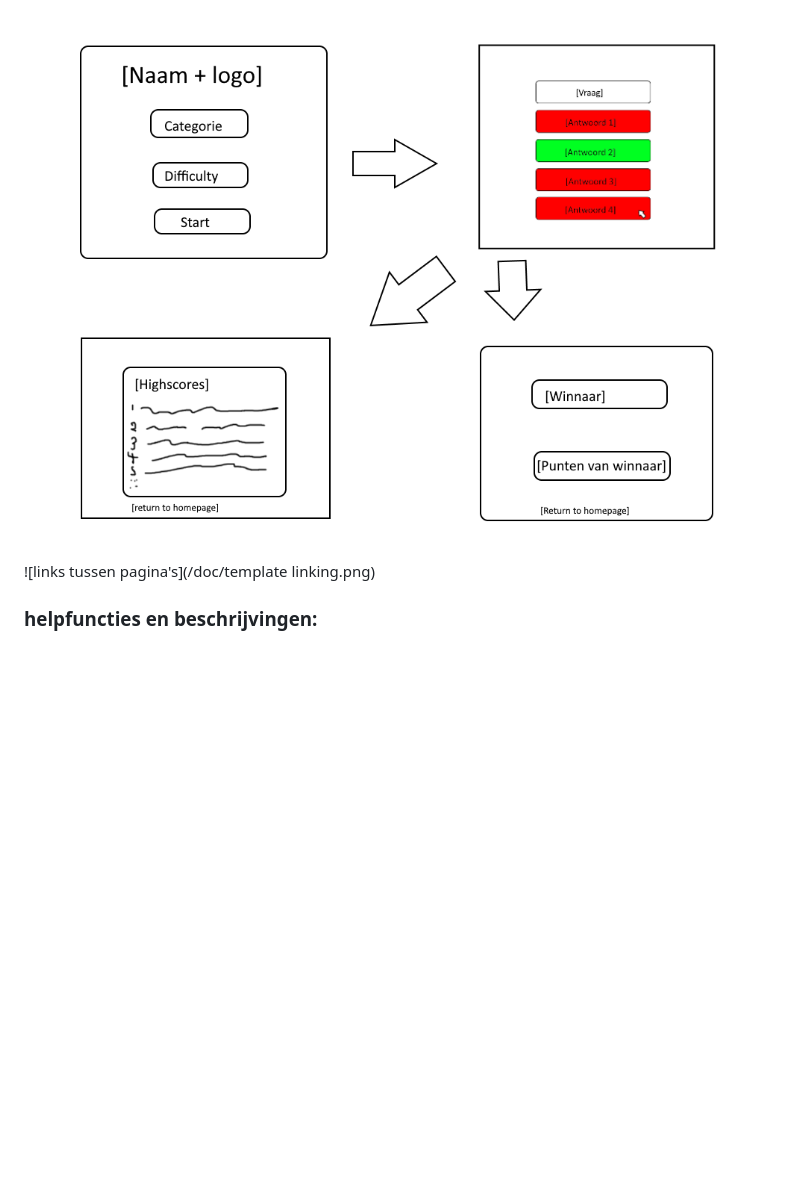
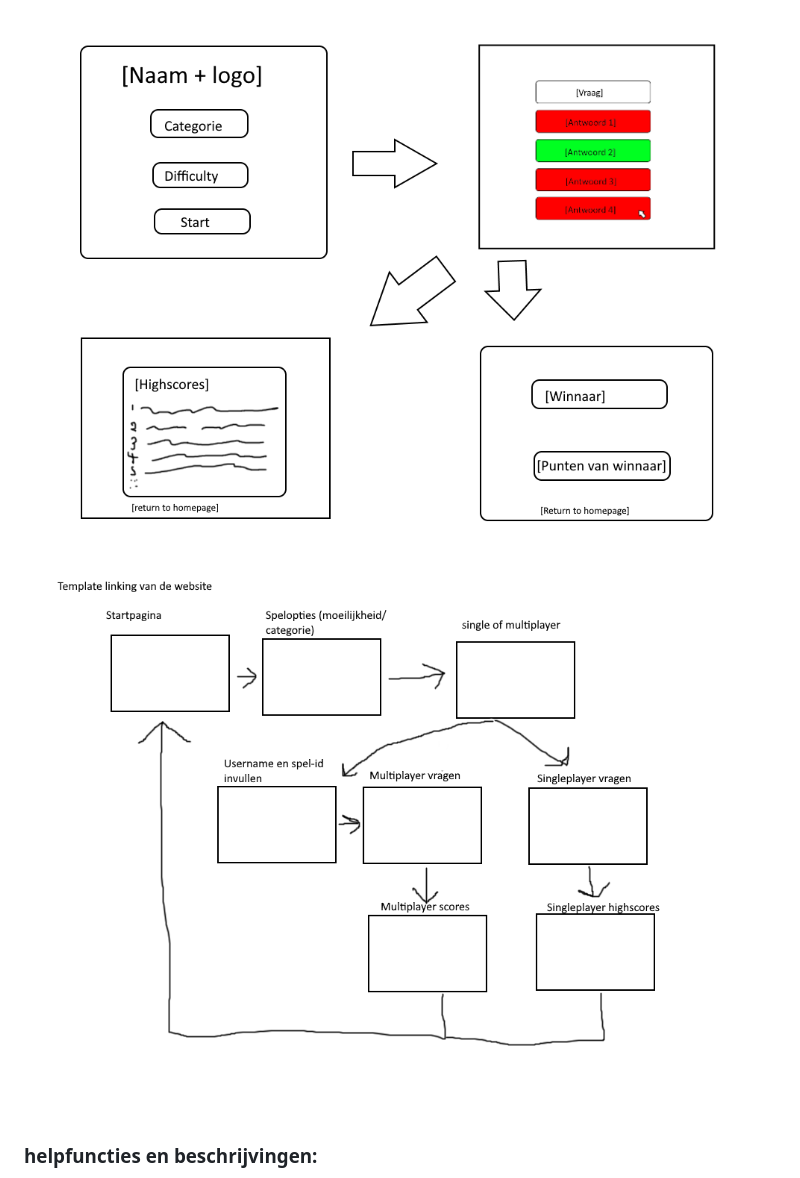
Before and after one commit to Mjnstag/webprogrammeren-project, a Markdown page: README.md, the part around the change. Rendered like a GitHub page; blank space fills up the shorter version.

Commit message:
fixed picture name and readme

```diff
--- a/README.md
+++ b/README.md
@@ -22,7 +22,7 @@
 
 ### schets applicatie:
 ![Schets ideeën van pagina's](/doc/schets.png)
-![links tussen pagina's](/doc/template linking.png)
+![links tussen pagina's](/doc/template_linking.png)
 
 ### helpfuncties en beschrijvingen:
 * question.py: haalt vragen van een gekozen moeilijkheidsgraad en categorie op en returned deze. [post/get]
```
Also changed, not shown: doc/template_linking.png (renamed from doc/template linking.png).
